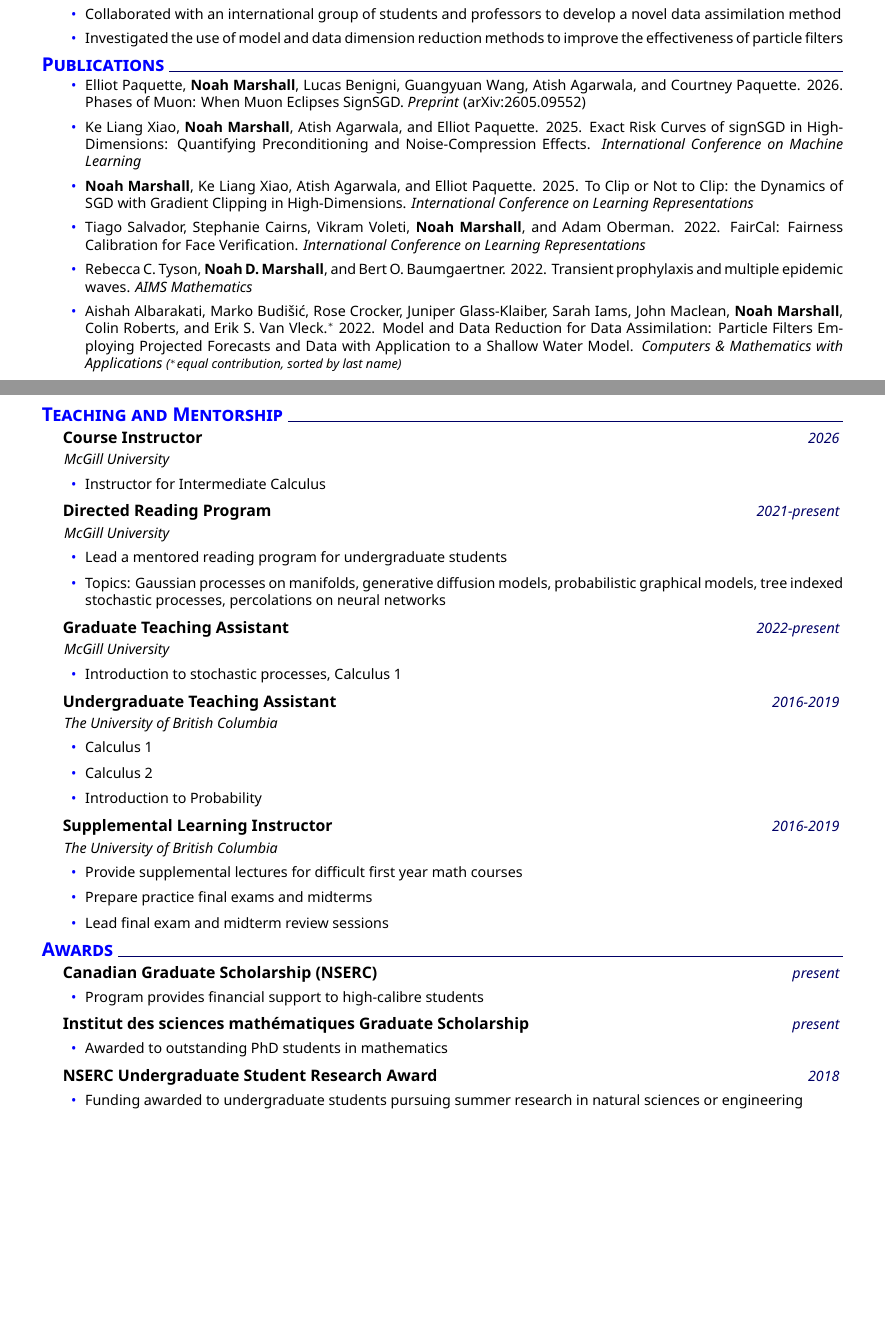
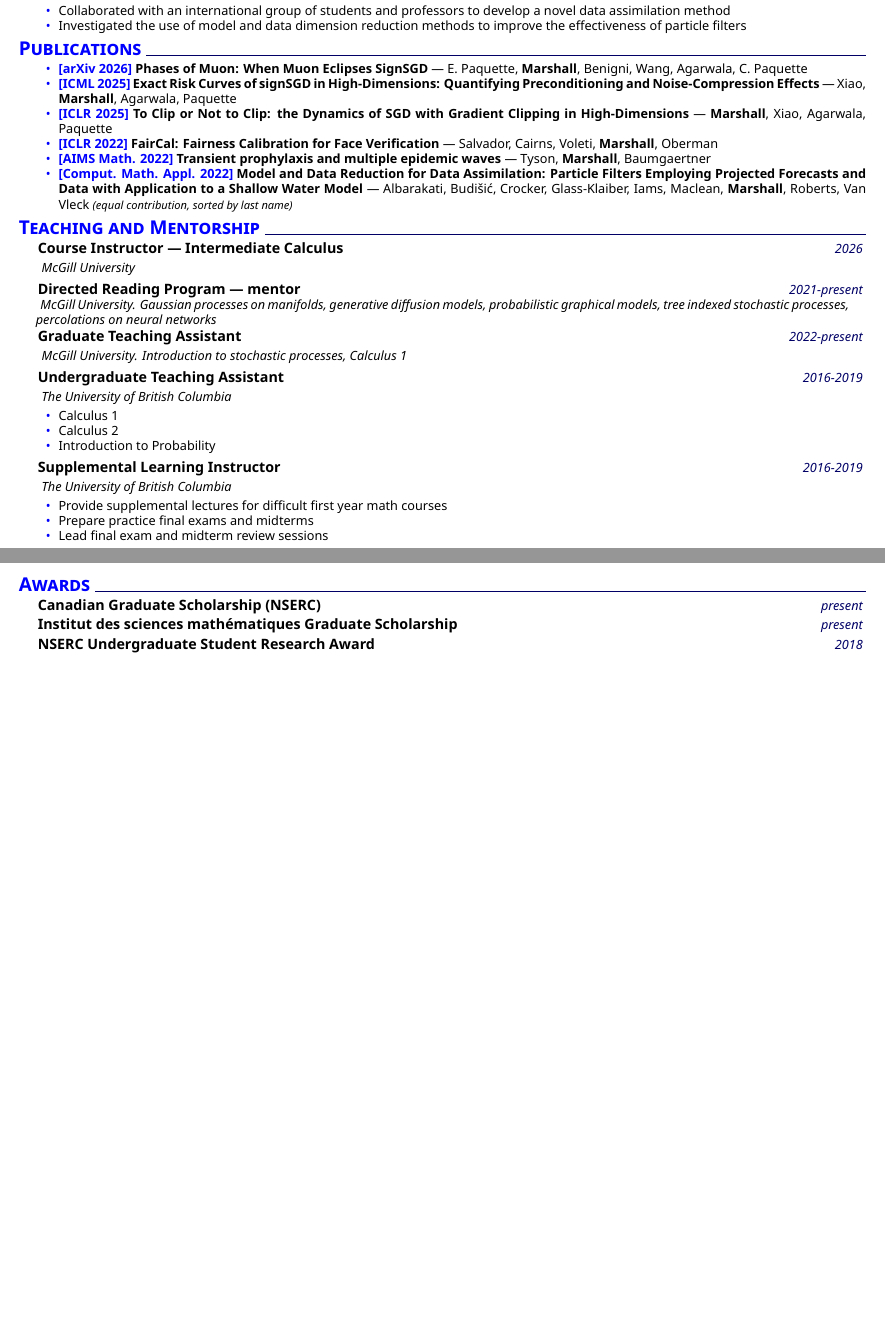
Before and after one commit to nmarzz/nmarzz.github.io, a LaTeX CV (cv/cv.tex, which reads cv/muratcan_cv.cls): two parts of pages 1 and 2 of 2, joined at a grey line, cut so that both start at the same text, the shorter picture padded with empty space. Compiled offline with XeLaTeX.

Commit message:
Rework the CV for industry: venue-first publications, one page
Publications now lead with a coloured venue tag (ICML 2025, ICLR 2025, ...)
instead of trailing a spelled-out conference name in italics. An industry
reader recognises the abbreviation instantly, and it was previously sitting in
the weakest position on the line. Titles are hyperlinked to arXiv, OpenReview
or DOI, and author lists use surnames only.

Skills moves above Research Experience so it lands where a short scan reaches
it rather than on page two.

Fits on one page, via layout first and content second:
  - base font 11pt -> 10pt, margins 0.75in -> 0.55in, tighter list spacing
  - contact details on two header lines instead of three
  - award entries keep the awards but drop the boilerplate descriptions
  - teaching entries fold onto a line each instead of carrying bullet lists

Adds a \venue command to the class for the publication tags.

Co-Authored-By: Claude Opus 5 <noreply@anthropic.com>

```diff
--- a/cv/cv.tex
+++ b/cv/cv.tex
@@ -125,57 +135,30 @@
 
 \begin{itemize}
          \footnotesize{
-         \coloreditem Elliot Paquette, \textbf{Noah Marshall}, Lucas Benigni, Guangyuan Wang, Atish Agarwala, and Courtney Paquette. 2026. Phases of Muon: When Muon Eclipses SignSGD. \textit{Preprint} (arXiv:2605.09552)
+         \coloreditem \venue{arXiv 2026} \href{https://arxiv.org/abs/2605.09552}{\textbf{Phases of Muon: When Muon Eclipses SignSGD}} --- E. Paquette, \textbf{Marshall}, Benigni, Wang, Agarwala, C. Paquette
 
-         \coloreditem Ke Liang Xiao, \textbf{Noah Marshall}, Atish Agarwala, and Elliot Paquette. 2025. Exact Risk Curves of signSGD in High-Dimensions: Quantifying Preconditioning and Noise-Compression Effects. \textit{International Conference on Machine Learning}
+         \coloreditem \venue{ICML 2025} \href{https://openreview.net/forum?id=MQpAF3Z1YD}{\textbf{Exact Risk Curves of signSGD in High-Dimensions: Quantifying Preconditioning and Noise-Compression Effects}} --- Xiao, \textbf{Marshall}, Agarwala, Paquette
 
-         \coloreditem \textbf{Noah Marshall}, Ke Liang Xiao, Atish Agarwala, and Elliot Paquette. 2025. To Clip or Not to Clip: the Dynamics of SGD with Gradient Clipping in High-Dimensions. \textit{International Conference on Learning Representations}
+         \coloreditem \venue{ICLR 2025} \href{https://openreview.net/forum?id=jmN1zXMq0O}{\textbf{To Clip or Not to Clip: the Dynamics of SGD with Gradient Clipping in High-Dimensions}} --- \textbf{Marshall}, Xiao, Agarwala, Paquette
 
-         \coloreditem Tiago Salvador, Stephanie Cairns, Vikram Voleti, \textbf{Noah Marshall}, and Adam Oberman. 2022. FairCal: Fairness Calibration for Face Verification. \textit{International Conference on Learning Representations}
+         \coloreditem \venue{ICLR 2022} \href{https://openreview.net/forum?id=nRj0NcmSuxb}{\textbf{FairCal: Fairness Calibration for Face Verification}} --- Salvador, Cairns, Voleti, \textbf{Marshall}, Oberman
 
-         \coloreditem Rebecca C. Tyson, \textbf{Noah D. Marshall}, and Bert O. Baumgaertner. 2022. Transient prophylaxis and multiple epidemic waves. \textit{AIMS Mathematics}
+         \coloreditem \venue{AIMS Math. 2022} \href{http://dx.doi.org/10.3934/math.2022311}{\textbf{Transient prophylaxis and multiple epidemic waves}} --- Tyson, \textbf{Marshall}, Baumgaertner
 
-         \coloreditem Aishah Albarakati, Marko Budi\v{s}i\'c, Rose Crocker, Juniper Glass-Klaiber, Sarah Iams, John Maclean, \textbf{Noah Marshall}, Colin Roberts, and Erik S. Van Vleck.$^*$ 2022. Model and Data Reduction for Data Assimilation: Particle Filters Employing Projected Forecasts and Data with Application to a Shallow Water Model. \textit{Computers \& Mathematics with Applications} {\scriptsize \textit{($^*$equal contribution, sorted by last name)}}
+         \coloreditem \venue{Comput. Math. Appl. 2022} \href{http://dx.doi.org/10.1016/j.camwa.2021.05.026}{\textbf{Model and Data Reduction for Data Assimilation: Particle Filters Employing Projected Forecasts and Data with Application to a Shallow Water Model}} --- Albarakati, Budi\v{s}i\'c, Crocker, Glass-Klaiber, Iams, Maclean, \textbf{Marshall}, Roberts, Van Vleck {\scriptsize \textit{(equal contribution, sorted by last name)}}
          }
 \end{itemize}
 
-\ifnum\industryversion=1
-% Skills
-\section{Skills}
-    \newcommand{\skillone}{\createskill{Mathematics}{Probability \cpshalf stochastic processes \cpshalf random matrix theory \cpshalf high-dimensional statistics \cpshalf optimization}}
-
-    \newcommand{\skilltwo}{\createskill{Modelling}{Covariance estimation in high dimensions \cpshalf particle filters \& data assimilation \cpshalf optimizer \& training dynamics \cpshalf scaling laws}}
-
-    \createskills{\skillone,\skilltwo}
-\fi
-
 % Experience
 \section{Teaching and Mentorship}
-    \datedexperience{Course Instructor}{2026}
+    \datedexperience{Course Instructor --- Intermediate Calculus}{2026}
     \explanation{McGill University}
-     \begin{itemize}
-    \footnotesize{
-    \coloreditem Instructor for Intermediate Calculus
-    }
-    \end{itemize}
 
-    \datedexperience{Directed Reading Program}{2021-present}
-    \explanation{McGill University}
-     \begin{itemize}
-    \footnotesize{
-    \coloreditem Lead a mentored reading program for undergraduate students
-    \coloreditem Topics: Gaussian processes on manifolds, generative diffusion models, probabilistic graphical models, tree indexed stochastic processes, percolations on neural networks
-    }
-    \end{itemize}
+    \datedexperience{Directed Reading Program --- mentor}{2021-present}
+    \explanation{McGill University. Gaussian processes on manifolds, generative diffusion models, probabilistic graphical models, tree indexed stochastic processes, percolations on neural networks}
 
     \datedexperience{Graduate Teaching Assistant}{2022-present}
-     \explanation{McGill University}
-     \begin{itemize}
-    \footnotesize{
-    \coloreditem Introduction to stochastic processes, Calculus 1
-    }
-    \end{itemize}
-
+    \explanation{McGill University. Introduction to stochastic processes, Calculus 1}
 
 \ifnum\industryversion=0
     \datedexperience{Undergraduate Teaching
@@ -202,32 +185,12 @@
 
 \section{Awards}
 
-
 \datedexperience{Canadian Graduate Scholarship (NSERC)}{present}
-
-\begin{itemize}
-    \footnotesize{
-    \coloreditem Program provides financial support to high-calibre students
-    }
-\end{itemize}
 
 \datedexperience{Institut des sciences math\'ematiques Graduate Scholarship}{present}
 
-\begin{itemize}
-    \footnotesize{
-    \coloreditem Awarded to outstanding PhD students in mathematics
-    }
-\end{itemize}
-
-
 \datedexperience{NSERC Undergraduate Student Research Award}{2018}
 
-\begin{itemize}
-    \footnotesize{
-    \coloreditem Funding awarded to undergraduate students pursuing summer research in natural sciences or engineering
-
-    }
-\end{itemize}
 %Footnote
 \createfootnote
 \end{document}
--- a/cv/muratcan_cv.cls
+++ b/cv/muratcan_cv.cls
@@ -4,7 +4,7 @@
 % Might be interpreted as an easier-to-edit or easier-to-understand-what-is-going-on version of it.
 \author{Murat Can Karacabey}
 \RequirePackage[dvipsnames]{xcolor} % moved here I guess article class causes option clash with xcolor if used after loading the class
-\LoadClass[11pt]{article}
+\LoadClass[10pt]{article}
 \NeedsTeXFormat{LaTeX2e}
 \ProvidesClass{muratcan_cv}[2020/04/15 Muratcan CV Class]
 \RequirePackage[sfdefault]{noto}
@@ -13,7 +13,7 @@
 \RequirePackage{titlesec}
 \RequirePackage{tikz}
 \RequirePackage{fontspec}
-\RequirePackage[left=0.75in,top=0.3in,right=0.75in,bottom=0.6in]{geometry} % Document margins
+\RequirePackage[left=0.55in,top=0.3in,right=0.55in,bottom=0.4in]{geometry} % Document margins
 \RequirePackage{hyperref}
 \RequirePackage{fontawesome}
 \RequirePackage{mfirstuc}
@@ -23,7 +23,7 @@
 
 
 \usepackage{enumitem}
-\setlist{itemsep=0.02cm, topsep=1pt}
+\setlist{itemsep=0pt, topsep=0pt, parsep=0pt}
 
 \pagestyle{empty}
 
@@ -56,7 +56,7 @@
 
 % can makebox also be used?
 \newcommand\headerview{
-\begin{minipage}{0.45\linewidth}
+\begin{minipage}{0.8\linewidth}
     \center \name \\[0.05cm]
     \contact % address \ mobile \\ mail
 \end{minipage}
@@ -76,7 +76,7 @@
 }
 
 \newcommand{\contact}{%
-        {\small \@address  \cps \@mobile \\ \@mail%
+        {\small \@address \cps \@mobile \cps \@mail%
         \\%
         \linkedinview \cps \githubview \cps \websiteview\\
         } %
@@ -111,6 +111,9 @@ Position: & \@claimedposition \\
 \newcommand{\coloredbullet}{{\color{\@themecolor} \textbullet}}
 
 \newcommand{\coloreditem}{\item[\textcolor{\@themecolor}{\textbullet}]}
+
+% Venue tag for publication entries, e.g. \venue{ICML 2025}
+\newcommand{\venue}[1]{{\color{\@themecolor}\textbf{[#1]}}}
 
 % Edit section styles
 
```
Also changed, not shown: cv/cv.tex (10 more changed lines), 1 other file.
